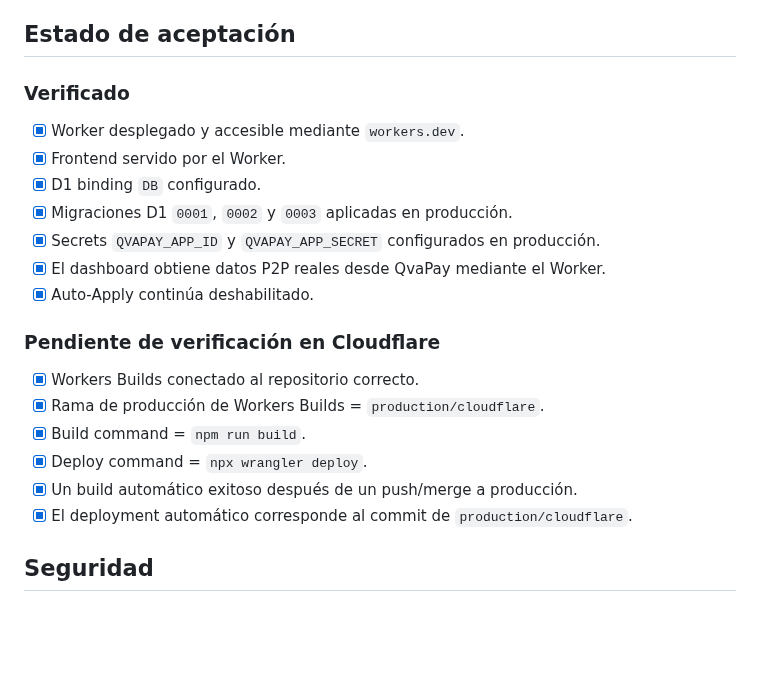
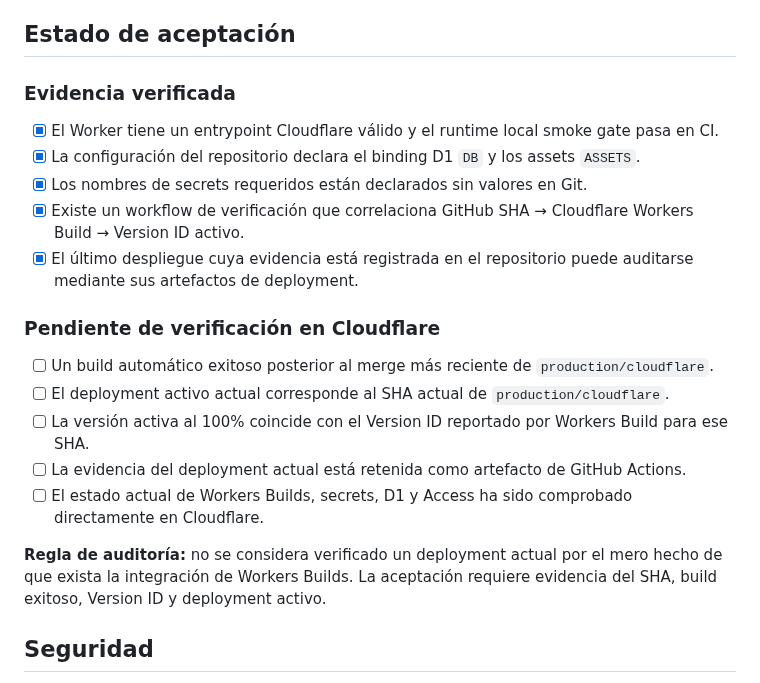
Before and after one commit to Osleyder1985/qvapay-ai-scanner, a Markdown page: docs/cloudflare/github-workers-builds.md, the part around the change. GitHub-like rendering; blank space fills up the shorter version.

Commit message:
docs(audit): align production deployment status with evidence

```diff
--- a/docs/cloudflare/github-workers-builds.md
+++ b/docs/cloudflare/github-workers-builds.md
@@ -75,24 +75,23 @@ Las ramas no productivas sólo deben utilizar previews si están explícitamente
 
 ## Estado de aceptación
 
-### Verificado
+### Evidencia verificada
 
-- [x] Worker desplegado y accesible mediante `workers.dev`.
-- [x] Frontend servido por el Worker.
-- [x] D1 binding `DB` configurado.
-- [x] Migraciones D1 `0001`, `0002` y `0003` aplicadas en producción.
-- [x] Secrets `QVAPAY_APP_ID` y `QVAPAY_APP_SECRET` configurados en producción.
-- [x] El dashboard obtiene datos P2P reales desde QvaPay mediante el Worker.
-- [x] Auto-Apply continúa deshabilitado.
+- [x] El Worker tiene un entrypoint Cloudflare válido y el runtime local smoke gate pasa en CI.
+- [x] La configuración del repositorio declara el binding D1 `DB` y los assets `ASSETS`.
+- [x] Los nombres de secrets requeridos están declarados sin valores en Git.
+- [x] Existe un workflow de verificación que correlaciona GitHub SHA → Cloudflare Workers Build → Version ID activo.
+- [x] El último despliegue cuya evidencia está registrada en el repositorio puede auditarse mediante sus artefactos de deployment.
 
 ### Pendiente de verificación en Cloudflare
 
-- [x] Workers Builds conectado al repositorio correcto.
-- [x] Rama de producción de Workers Builds = `production/cloudflare`.
-- [x] Build command = `npm run build`.
-- [x] Deploy command = `npx wrangler deploy`.
-- [x] Un build automático exitoso después de un push/merge a producción.
-- [x] El deployment automático corresponde al commit de `production/cloudflare`.
+- [ ] Un build automático exitoso posterior al merge más reciente de `production/cloudflare`.
+- [ ] El deployment activo actual corresponde al SHA actual de `production/cloudflare`.
+- [ ] La versión activa al 100% coincide con el Version ID reportado por Workers Build para ese SHA.
+- [ ] La evidencia del deployment actual está retenida como artefacto de GitHub Actions.
+- [ ] El estado actual de Workers Builds, secrets, D1 y Access ha sido comprobado directamente en Cloudflare.
+
+**Regla de auditoría:** no se considera verificado un deployment actual por el mero hecho de que exista la integración de Workers Builds. La aceptación requiere evidencia del SHA, build exitoso, Version ID y deployment activo.
 
 ## Seguridad
 
```
